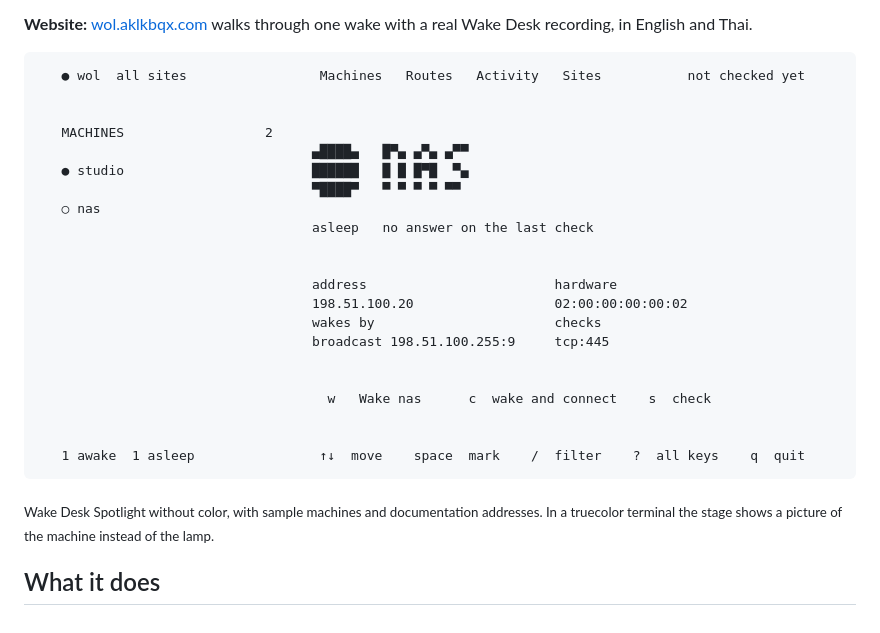
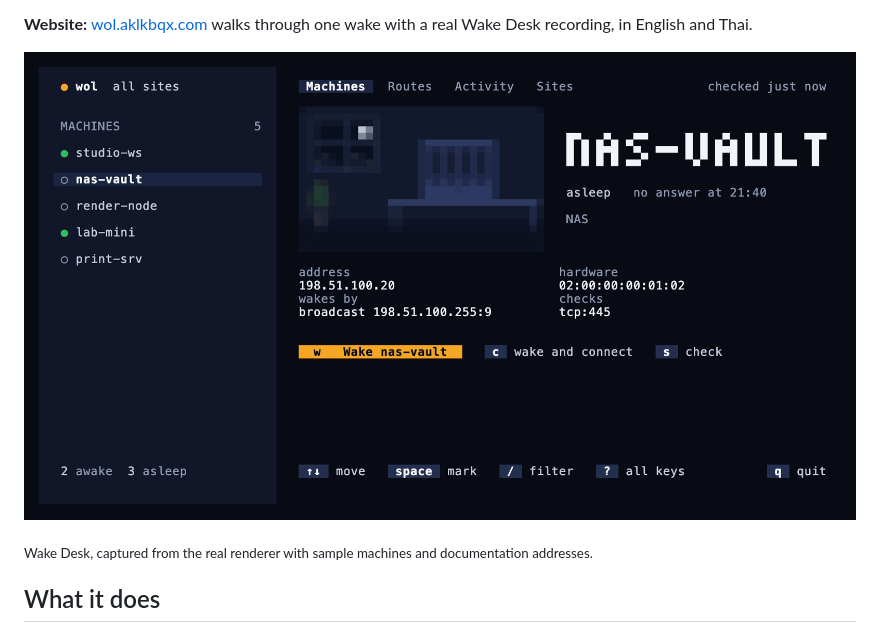
Before and after one commit to aklkbqx/wol, a Markdown page: README.md, the part around the change. Drawn GitHub-style; pictures changed too: docs/media/wake-desk.png (added).

Commit message:
docs: show a real Wake Desk screenshot in the README

````diff
--- a/README.md
+++ b/README.md
@@ -13,32 +13,10 @@ list is a local SQLite file. There is no account, server or background service.
 **Website:** [wol.aklkbqx.com](https://wol.aklkbqx.com) walks through one wake
 with a real Wake Desk recording, in English and Thai.
 
-```text
-   ● wol  all sites                 Machines   Routes   Activity   Sites           not checked yet
+![Wake Desk with five sample machines; nas-vault is selected and asleep](docs/media/wake-desk.png)
 
-
-   MACHINES                  2
-                                   ▄████▄   █▀▄ ▄▀▄ ▄▀▀
-   ● studio                        ██████   █ █ █▀█  ▀▄
-                                   ▀████▀   ▀ ▀ ▀ ▀ ▀▀
-   ○ nas
-                                   asleep   no answer on the last check
-
-
-                                   address                        hardware
-                                   198.51.100.20                  02:00:00:00:00:02
-                                   wakes by                       checks
-                                   broadcast 198.51.100.255:9     tcp:445
-
-
-                                     w   Wake nas      c  wake and connect    s  check
-
-
-   1 awake  1 asleep                ↑↓  move    space  mark    /  filter    ?  all keys    q  quit
-```
-
-<sub>Wake Desk Spotlight without color, with sample machines and documentation addresses. In a
-truecolor terminal the stage shows a picture of the machine instead of the lamp.</sub>
+<sub>Wake Desk, captured from the real renderer with sample machines and
+documentation addresses.</sub>
 
 ## What it does
 
````
